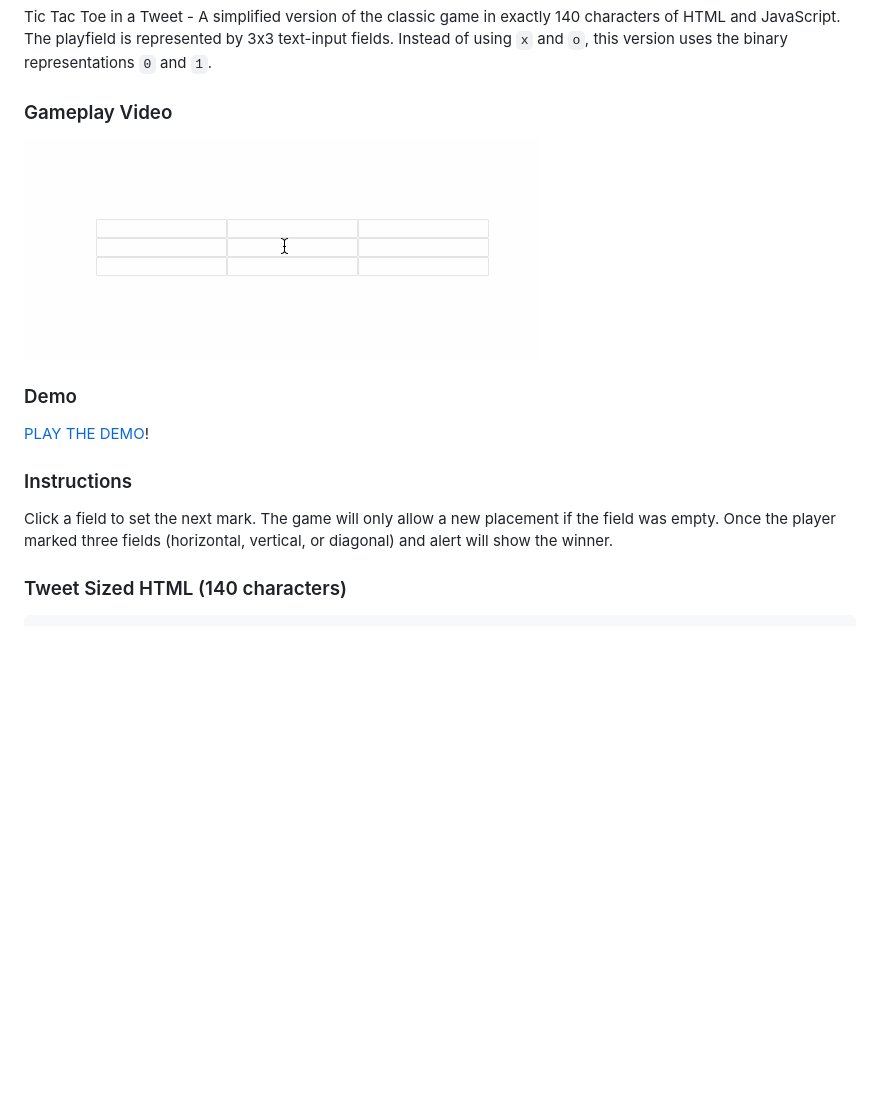
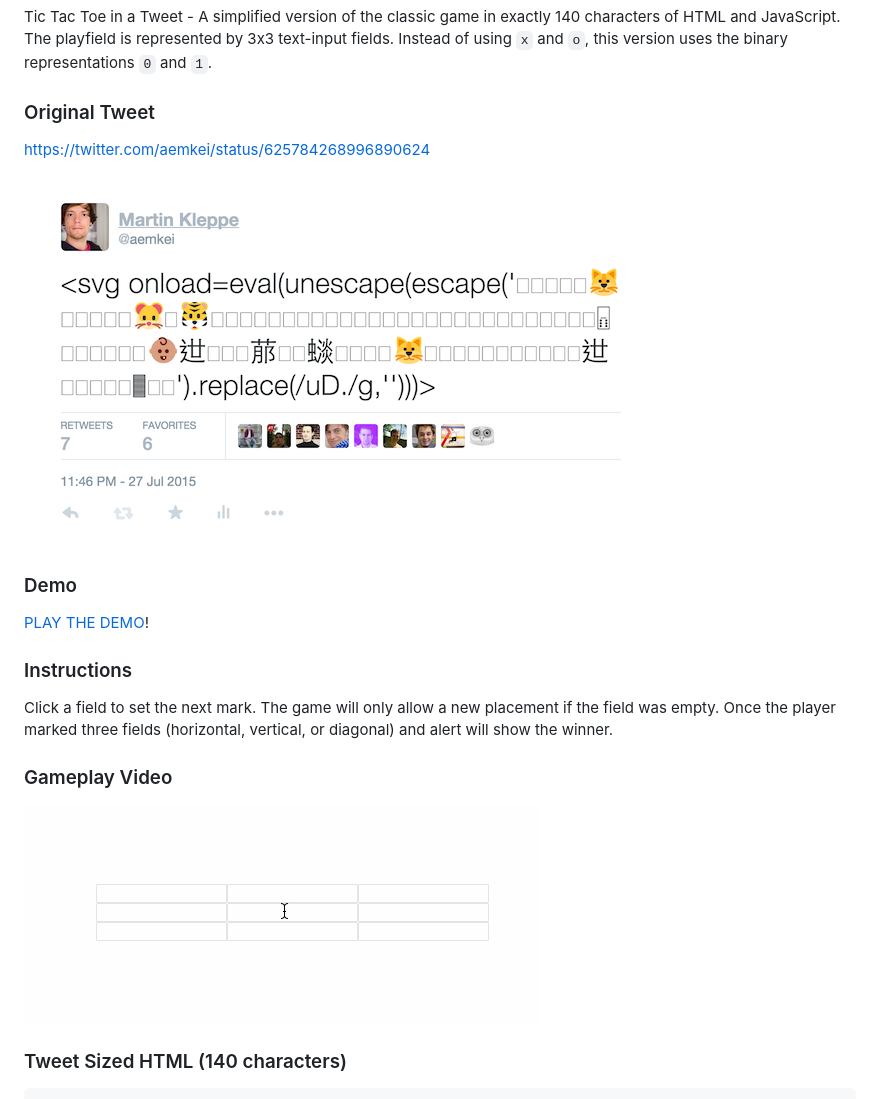
Before and after one commit to aemkei/tic-tac-tweet, a Markdown page: README.md, the part around the change. GitHub-like rendering; pictures changed too: tweet.png (added); blank space fills up the shorter version.

```diff
--- a/README.md
+++ b/README.md
@@ -2,9 +2,11 @@
 
 Tic Tac Toe in a Tweet - A simplified version of the classic game in exactly 140 characters of HTML and JavaScript. The playfield is represented by 3x3 text-input fields. Instead of using `x` and `o`, this version uses the binary representations `0` and `1`.
 
-### Gameplay Video
+### Original Tweet
 
-![Tic-Tac-Tweet](https://raw.githubusercontent.com/aemkei/tic-tac-tweet/master/tic-tac-tweet.gif)
+https://twitter.com/aemkei/status/625784268996890624
+
+![Tweet](https://raw.githubusercontent.com/aemkei/tic-tac-tweet/master/tweet.png)
 
 ### Demo
 
@@ -13,6 +15,10 @@ Tic Tac Toe in a Tweet - A simplified version of the classic game in exactly 140
 ### Instructions
 
 Click a field to set the next mark. The game will only allow a new placement if the field was empty. Once the player marked three fields (horizontal, vertical, or diagonal) and alert will show the winner.
+
+### Gameplay Video
+
+![Tic-Tac-Tweet](https://raw.githubusercontent.com/aemkei/tic-tac-tweet/master/tic-tac-tweet.gif)
 
 ### Tweet Sized HTML (140 characters)
 
```
